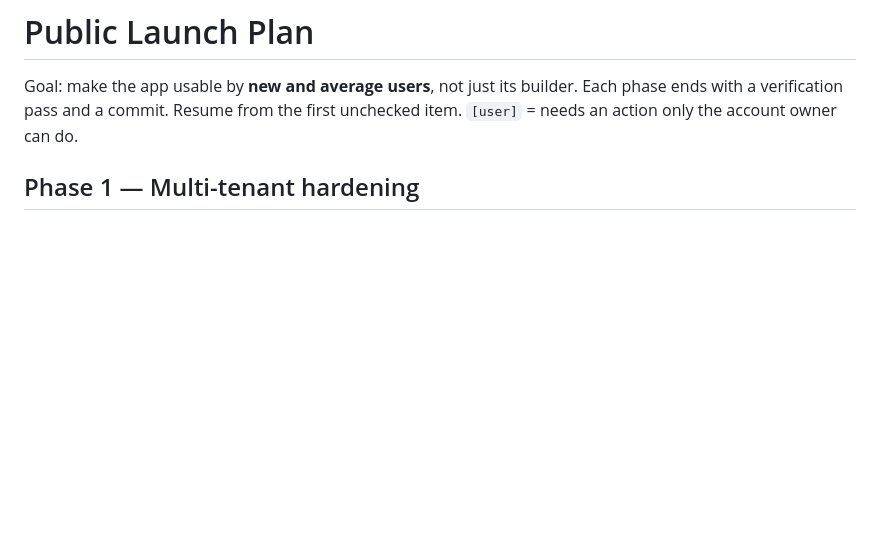
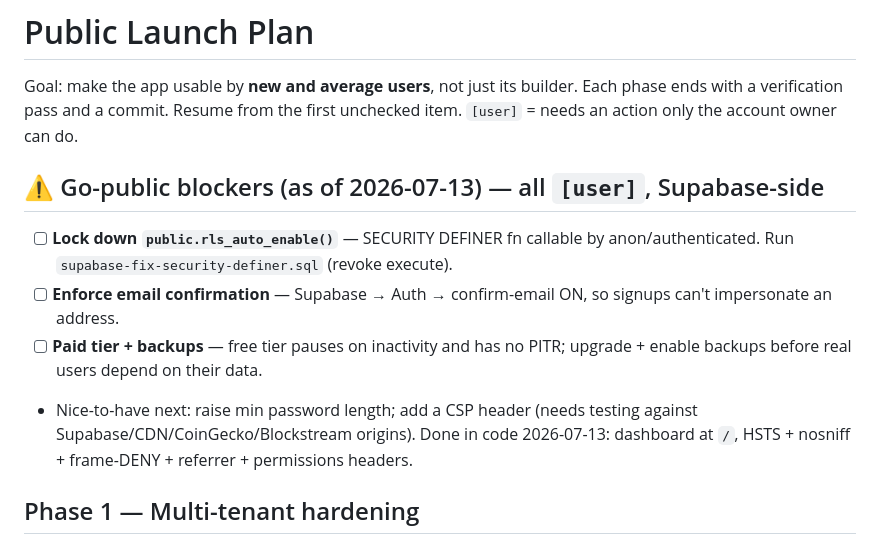
Before and after one commit to NlghtM4re/personal-finance, a Markdown page: LAUNCH_PLAN.md, the part around the change. GitHub-like rendering; blank space fills up the shorter version.

Commit message:
docs(launch): record go-public blockers + shipped hardening
Co-Authored-By: Claude Opus 4.8 <noreply@anthropic.com>

```diff
--- a/LAUNCH_PLAN.md
+++ b/LAUNCH_PLAN.md
@@ -3,6 +3,18 @@
 Goal: make the app usable by **new and average users**, not just its builder.
 Each phase ends with a verification pass and a commit. Resume from the first
 unchecked item. `[user]` = needs an action only the account owner can do.
+
+## ⚠ Go-public blockers (as of 2026-07-13) — all `[user]`, Supabase-side
+
+- [ ] **Lock down `public.rls_auto_enable()`** — SECURITY DEFINER fn callable by
+      anon/authenticated. Run `supabase-fix-security-definer.sql` (revoke execute).
+- [ ] **Enforce email confirmation** — Supabase → Auth → confirm-email ON, so
+      signups can't impersonate an address.
+- [ ] **Paid tier + backups** — free tier pauses on inactivity and has no PITR;
+      upgrade + enable backups before real users depend on their data.
+- Nice-to-have next: raise min password length; add a CSP header (needs testing
+      against Supabase/CDN/CoinGecko/Blockstream origins). Done in code 2026-07-13:
+      dashboard at `/`, HSTS + nosniff + frame-DENY + referrer + permissions headers.
 
 ## Phase 1 — Multi-tenant hardening
 
```
